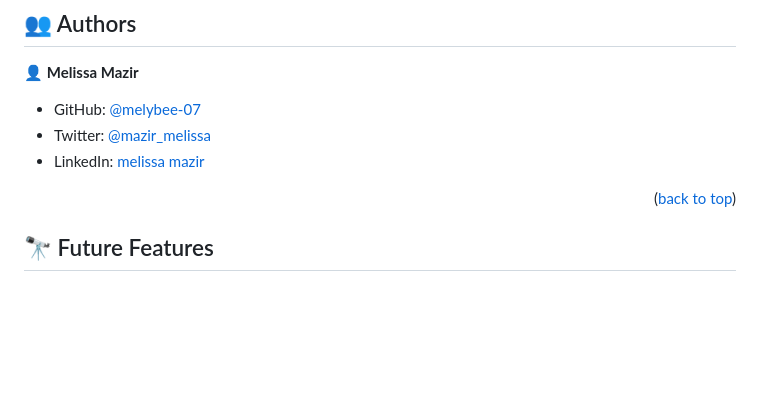
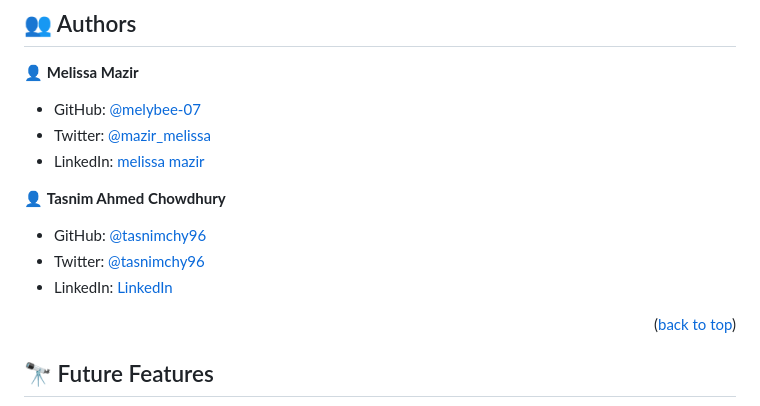
Before and after one commit to melybee-07/Portfolio-setup-and-mobile-first, a Markdown page: README.md, the part around the change. GitHub-like rendering; blank space fills up the shorter version.

Commit message:
added my partner information on the Readme file

```diff
--- a/README.md
+++ b/README.md
@@ -124,6 +124,12 @@ Install this project with:
 - LinkedIn: [melissa mazir](https://www.linkedin.com/in/melissa-mazir-172574223/)
 
 
+👤 **Tasnim Ahmed Chowdhury**
+
+- GitHub: [@tasnimchy96](https://github.com/tasnimchy96)
+- Twitter: [@tasnimchy96](https://twitter.com/tasnimchy96)
+- LinkedIn: [LinkedIn](https://www.linkedin.com/in/tasnim-ahmed-chowdhury-b4504625b)
+
 <p align="right">(<a href="#readme-top">back to top</a>)</p>
 
 <!-- FUTURE FEATURES -->
```
